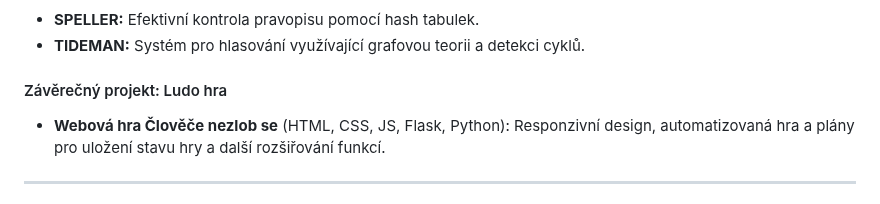
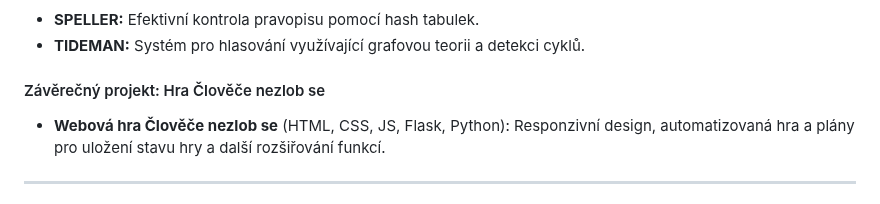
Before and after one commit to Benda007/Benda007.github.io, a Markdown page: README.cs.md, the part around the change. GitHub-like rendering.

```diff
--- a/README.cs.md
+++ b/README.cs.md
@@ -112,7 +112,7 @@ Algoritmy, datové struktury, OOP, API, responzivní design
 - **SPELLER:** Efektivní kontrola pravopisu pomocí hash tabulek.
 - **TIDEMAN:** Systém pro hlasování využívající grafovou teorii a detekci cyklů.
 
-#### Závěrečný projekt: Ludo hra
+#### Závěrečný projekt: Hra Člověče nezlob se
 - **Webová hra Člověče nezlob se** (HTML, CSS, JS, Flask, Python): Responzivní design, automatizovaná hra a plány pro uložení stavu hry a další rozšiřování funkcí.
 
 ---
```
